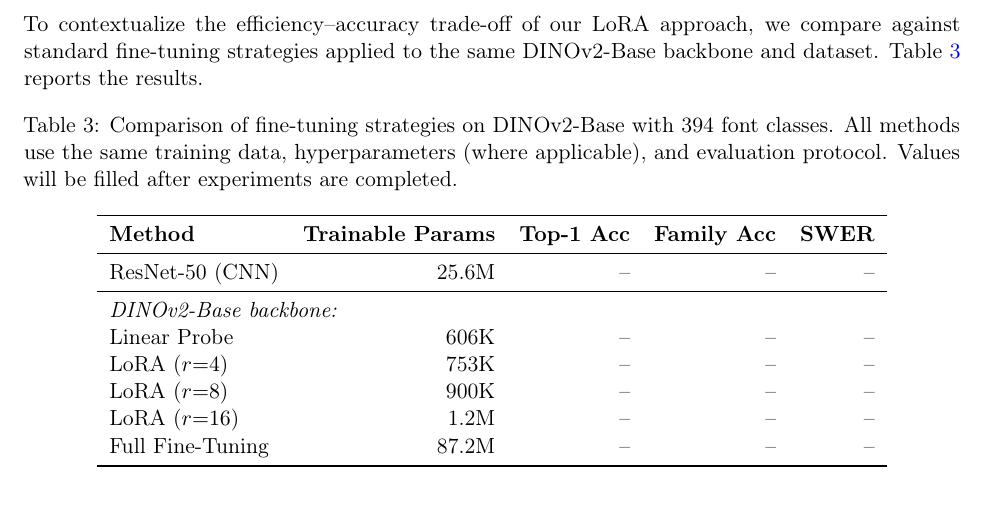
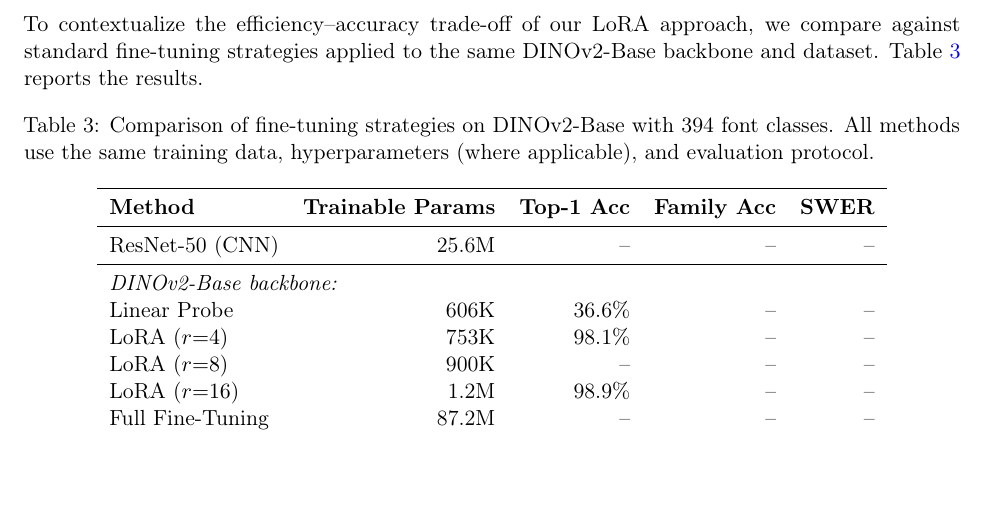
Before and after one commit to Confect-io/google-font-classifier, a LaTeX paper (paper_arxiv.tex): part of page 7 of 16, cut so that both start at the same text, the shorter picture padded with empty space. Compiled offline with pdfLaTeX.

Commit message:
Fill in baseline comparison table with completed training results
Linear probe: 36.6%, LoRA r=4: 98.1%, LoRA r=16: 98.9%.
Remaining rows (LoRA r=8, full fine-tune, ResNet) still in progress.

```diff
--- a/paper_arxiv.tex
+++ b/paper_arxiv.tex
@@ -306,7 +306,7 @@ To contextualize the efficiency--accuracy trade-off of our LoRA approach, we com
 
 \begin{table}[h]
 \centering
-\caption{Comparison of fine-tuning strategies on DINOv2-Base with 394 font classes. All methods use the same training data, hyperparameters (where applicable), and evaluation protocol. Values will be filled after experiments are completed.}
+\caption{Comparison of fine-tuning strategies on DINOv2-Base with 394 font classes. All methods use the same training data, hyperparameters (where applicable), and evaluation protocol.}
 \label{tab:baselines}
 \begin{tabular}{lrrrr}
 \toprule
@@ -315,10 +315,10 @@ To contextualize the efficiency--accuracy trade-off of our LoRA approach, we com
 ResNet-50 (CNN)      & 25.6M & --  & --  & -- \\
 \midrule
 \multicolumn{5}{l}{\emph{DINOv2-Base backbone:}} \\
-Linear Probe         & 606K  & --  & --  & -- \\
-LoRA ($r{=}4$)       & 753K  & --  & --  & -- \\
+Linear Probe         & 606K  & 36.6\%  & --  & -- \\
+LoRA ($r{=}4$)       & 753K  & 98.1\%  & --  & -- \\
 LoRA ($r{=}8$)       & 900K  & --  & --  & -- \\
-LoRA ($r{=}16$)      & 1.2M  & --  & --  & -- \\
+LoRA ($r{=}16$)      & 1.2M  & 98.9\%  & --  & -- \\
 Full Fine-Tuning     & 87.2M & --  & --  & -- \\
 \bottomrule
 \end{tabular}
```
